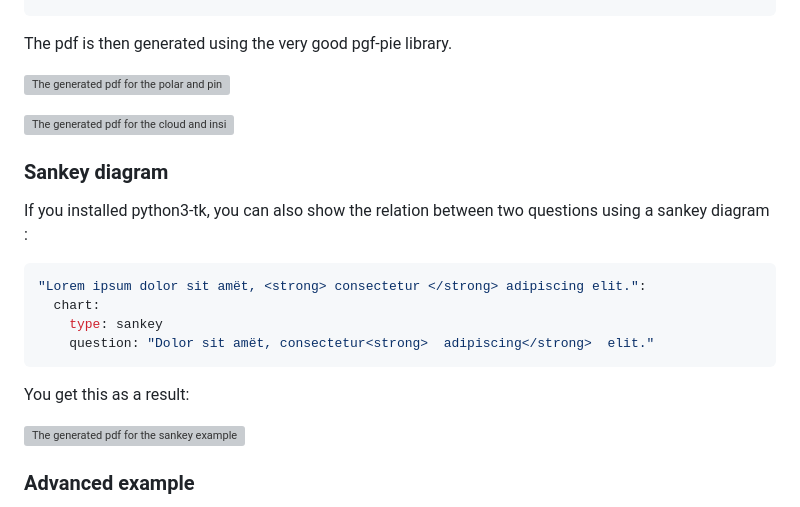
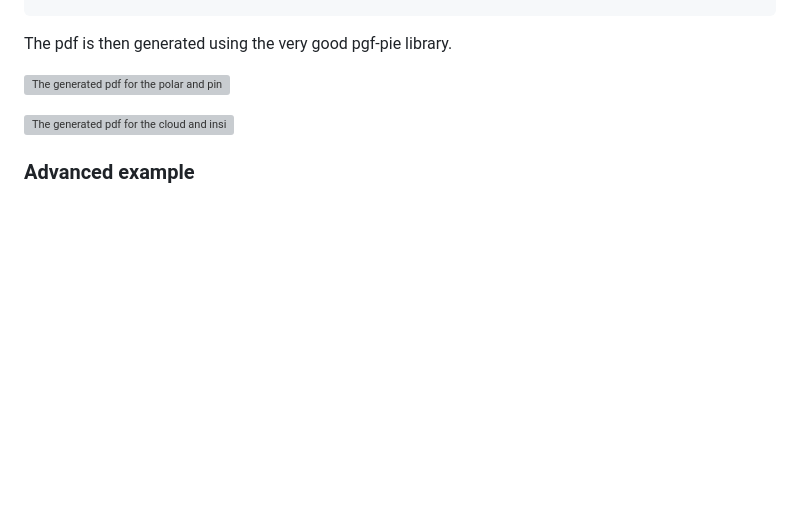
Before and after one commit to payalrathi1992/django-video-survey, a Markdown page: README.md, the part around one of its changes. Drawn GitHub-style; blank space fills up the shorter version; grey boxes are pictures that could not be loaded.

````diff
--- a/README.md
+++ b/README.md
@@ -179,22 +157,6 @@ The pdf is then generated using the very good pgf-pie library.
 
 ![The generated pdf for the cloud and inside options](doc/report_2.png "The generated pdf for the cloud and inside options")
 
-### Sankey diagram
-
-If you installed python3-tk, you can also show the relation between two questions using
-a sankey diagram :
-
-```yaml
-"Lorem ipsum dolor sit amët, <strong> consectetur </strong> adipiscing elit.":
-  chart:
-    type: sankey
-    question: "Dolor sit amët, consectetur<strong>  adipiscing</strong>  elit."
-```
-
-You get this as a result:
-
-![The generated pdf for the sankey example](doc/sankey.png "The generated pdf for the sankey example")
-
 ### Advanced example
 
 You can also limit the answers shown by cardinality, filter them, group them together
````
Also changed, not shown: other parts of README.md (+0 -42 lines).
